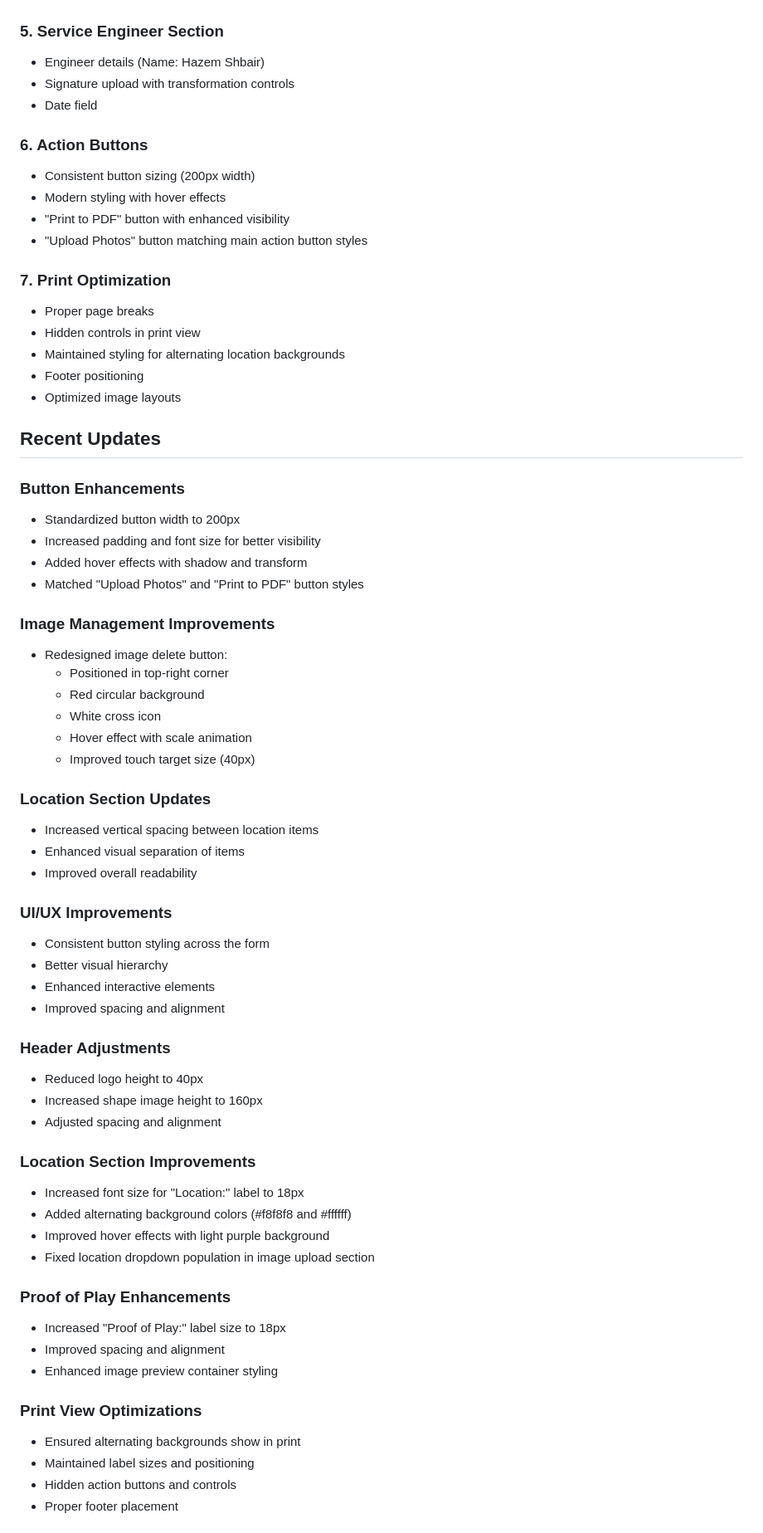
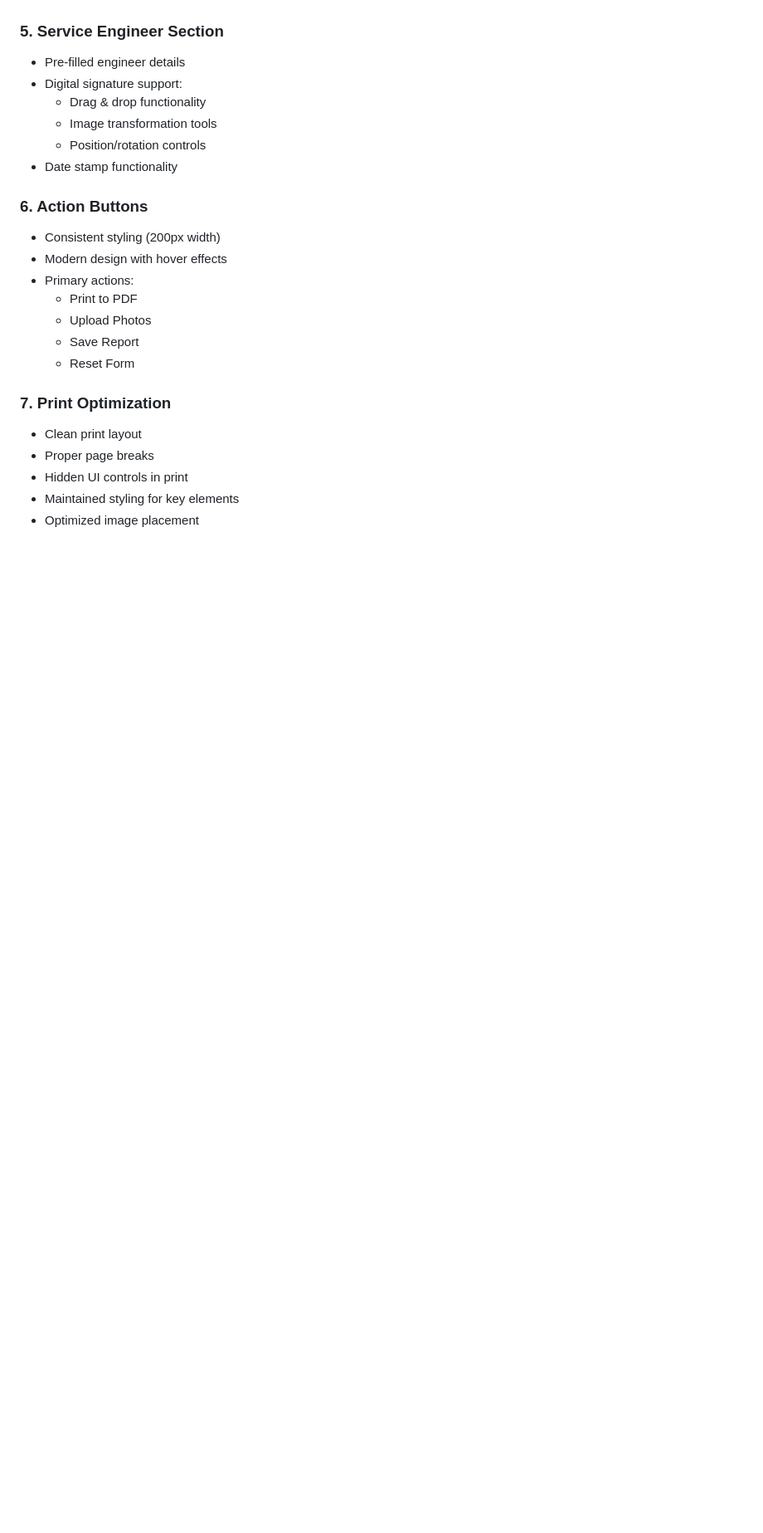
Before and after one commit to khurramsaadat/proof-of-play-report, a Markdown page: README.md, the part around one of its changes. Shown at 83% size. Drawn GitHub-style; blank space fills up the shorter version.

```diff
--- a/README.md
+++ b/README.md
@@ -47,68 +67,25 @@ A web-based form for creating and managing Proof of Play reports, featuring a re
 
 ### 5. Service Engineer Section
-- Engineer details (Name: Hazem Shbair)
-- Signature upload with transformation controls
-- Date field
+- Pre-filled engineer details
+- Digital signature support:
+  - Drag & drop functionality
+  - Image transformation tools
+  - Position/rotation controls
+- Date stamp functionality
 
 ### 6. Action Buttons
-- Consistent button sizing (200px width)
-- Modern styling with hover effects
-- "Print to PDF" button with enhanced visibility
-- "Upload Photos" button matching main action button styles
+- Consistent styling (200px width)
+- Modern design with hover effects
+- Primary actions:
+  - Print to PDF
+  - Upload Photos
+  - Save Report
+  - Reset Form
 
 ### 7. Print Optimization
+- Clean print layout
 - Proper page breaks
-- Hidden controls in print view
-- Maintained styling for alternating location backgrounds
-- Footer positioning
-- Optimized image layouts
+- Hidden UI controls in print
+- Maintained styling for key elements
+- Optimized image placement
 
-## Recent Updates
-
-### Button Enhancements
-- Standardized button width to 200px
-- Increased padding and font size for better visibility
-- Added hover effects with shadow and transform
-- Matched "Upload Photos" and "Print to PDF" button styles
-
-### Image Management Improvements
-- Redesigned image delete button:
-  - Positioned in top-right corner
-  - Red circular background
-  - White cross icon
-  - Hover effect with scale animation
-  - Improved touch target size (40px)
-
-### Location Section Updates
-- Increased vertical spacing between location items
-- Enhanced visual separation of items
-- Improved overall readability
-
-### UI/UX Improvements
-- Consistent button styling across the form
-- Better visual hierarchy
-- Enhanced interactive elements
-- Improved spacing and alignment
-
-### Header Adjustments
-- Reduced logo height to 40px
-- Increased shape image height to 160px
-- Adjusted spacing and alignment
-
-### Location Section Improvements
-- Increased font size for "Location:" label to 18px
-- Added alternating background colors (#f8f8f8 and #ffffff)
-- Improved hover effects with light purple background
-- Fixed location dropdown population in image upload section
-
-### Proof of Play Enhancements
-- Increased "Proof of Play:" label size to 18px
-- Improved spacing and alignment
-- Enhanced image preview container styling
-
-### Print View Optimizations
-- Ensured alternating backgrounds show in print
-- Maintained label sizes and positioning
-- Hidden action buttons and controls
-- Proper footer placement
-
```
Also changed, not shown: other parts of README.md (+116 -61 lines).
